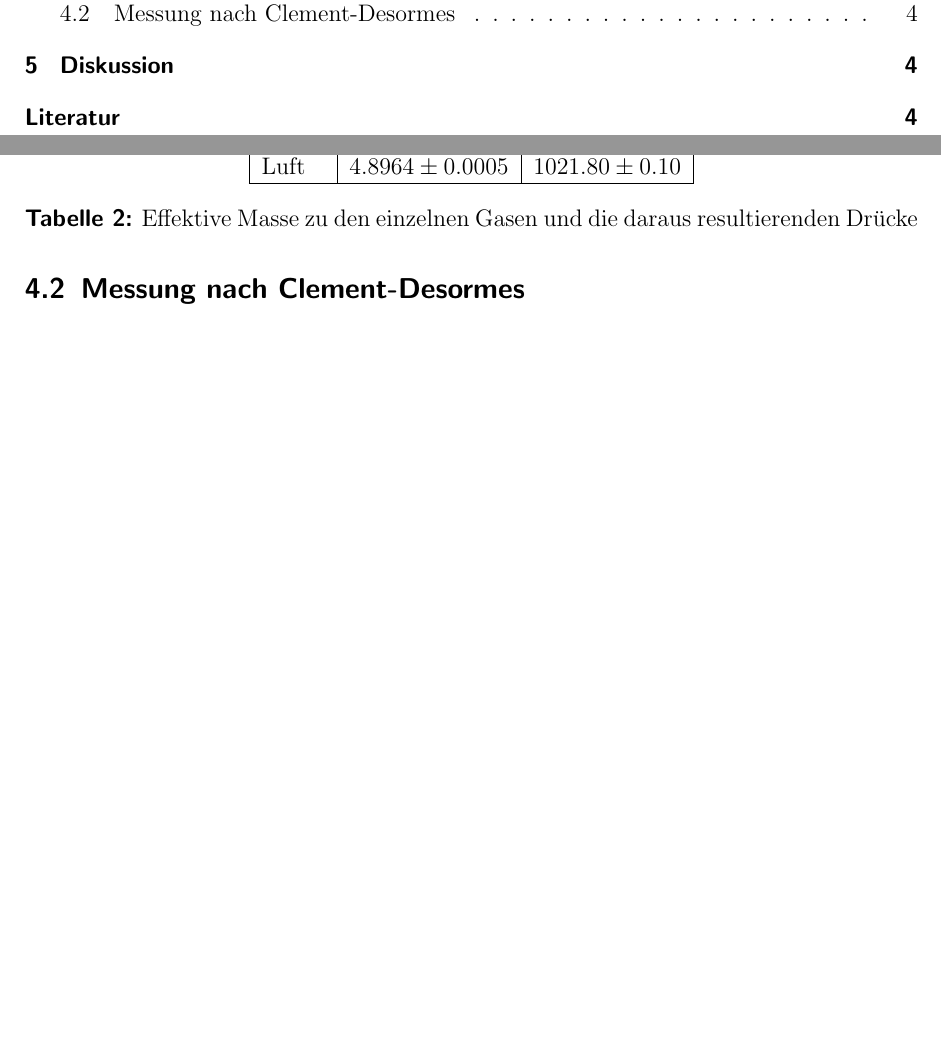
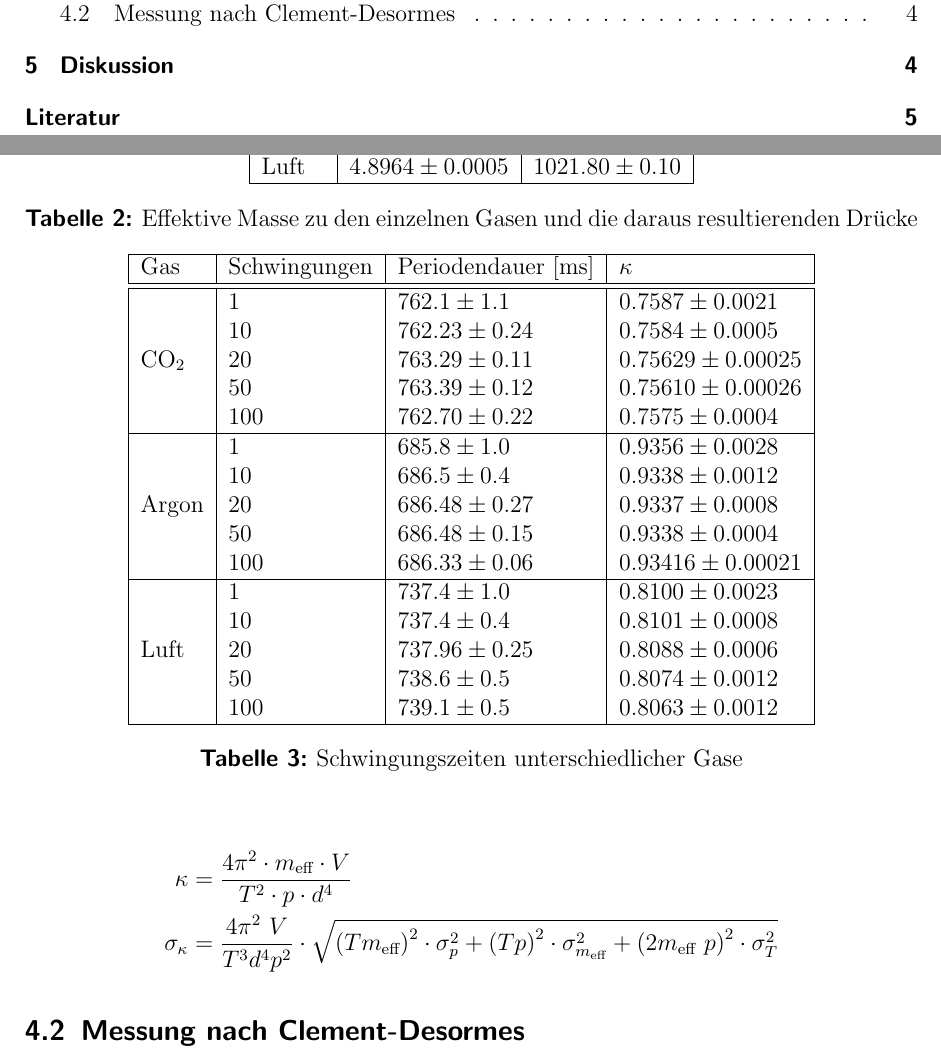
Before and after one commit to miallo/Adiaexp, a LaTeX document (Prohaupt.tex): two parts of pages 2 and 4 of 4 before the commit and two parts of pages 2 and 4 of 5 after it, joined at a grey line, cut so that both start at the same text, the shorter picture padded with empty space. The pictures show the PDF file Prohaupt.pdf that the author committed with the source.

Commit message:
Auswertung weiter

```diff
--- a/Prohaupt.tex
+++ b/Prohaupt.tex
@@ -215,7 +218,41 @@ Die Werte für unseren Versuch sind in Tabelle \ref{tab:effm} dargestellt.
 		Argon	& $4.8917 \pm 0.0005$ 	& $1021.80 \pm 0.10$ \\\hline
 		Luft	& $4.8964 \pm 0.0005$ 	& $1021.80 \pm 0.10$ \\\hline
 	\end{tabular}
-	\caption{Effektive Masse zu den einzelnen Gasen und die daraus resultierenden Drücke} \label{tab:effm}
+	\caption{Effektive Masse zu den einzelnen Gasen und die daraus resultierenden Drücke}
+	\label{tab:effm}
+\end{table}
+
+\begin{align*}
+	\kappa&=\frac{4\pi^2 \cdot m_{\text{eff}}\cdot V }{T^{2} \cdot p \cdot d^{4}}\\
+	\sigma_{\kappa}&=\frac{4\pi^2 ~ V}{T^{3}  d^{4}  p^{2}} \cdot \sqrt{\left(T  m_{\text{eff}}\right)^2 \cdot \sigma_{p}^{2} + \left(T  p\right)^2 \cdot \sigma_{m_{\text{eff}}}^{2} + \left(2m_{\text{eff}}~p\right)^{2} \cdot \sigma_{T}^{2}}
+\end{align*}
+
+\begin{table}
+	\centering
+	\begin{tabular}{|l|l|l|l|}
+		\hline
+		Gas 	&Schwingungen & Periodendauer [ms] & $\kappa$ \\\hline\hline
+
+			& 1 	& $762.1 \pm 1.1$	& $0.7587 \pm 0.0021$ \\
+			& 10 	& $762.23 \pm 0.24$ 	& $0.7584 \pm 0.0005$ \\
+		CO$_2$	& 20 	& $763.29 \pm 0.11$ 	& $0.75629 \pm 0.00025$ \\
+			& 50 	& $763.39 \pm 0.12$ 	& $0.75610 \pm 0.00026$ \\
+			& 100 	& $762.70 \pm 0.22$	& $0.7575 \pm 0.0004$ \\\hline
+
+			& 1 	& $685.8 \pm 1.0$	& $0.9356 \pm 0.0028$ \\
+			& 10	& $686.5 \pm 0.4$	& $0.9338 \pm 0.0012$ \\
+		Argon	& 20	& $686.48 \pm 0.27$	& $0.9337 \pm 0.0008$ \\
+			& 50	& $686.48 \pm 0.15$	& $0.9338 \pm 0.0004$ \\
+			& 100	& $686.33 \pm 0.06$	& $0.93416 \pm 0.00021$ \\\hline
+
+			& 1	& $737.4 \pm 1.0$	& $0.8100 \pm 0.0023$ \\
+			& 10	& $737.4 \pm 0.4$	& $0.8101 \pm 0.0008$ \\
+		Luft	& 20	& $737.96 \pm 0.25$	& $0.8088 \pm 0.0006$ \\
+			& 50	& $738.6 \pm 0.5$	& $0.8074 \pm 0.0012$ \\
+			& 100	& $739.1 \pm 0.5$	& $0.8063 \pm 0.0012$ \\\hline
+	\end{tabular}
+	\caption{Schwingungszeiten unterschiedlicher Gase}
+	\label{tab:schwingungszeit}
 \end{table}
 
 
```
Also changed, not shown: Prohaupt.pdf, Prohaupt.tex (8 more changed lines).
